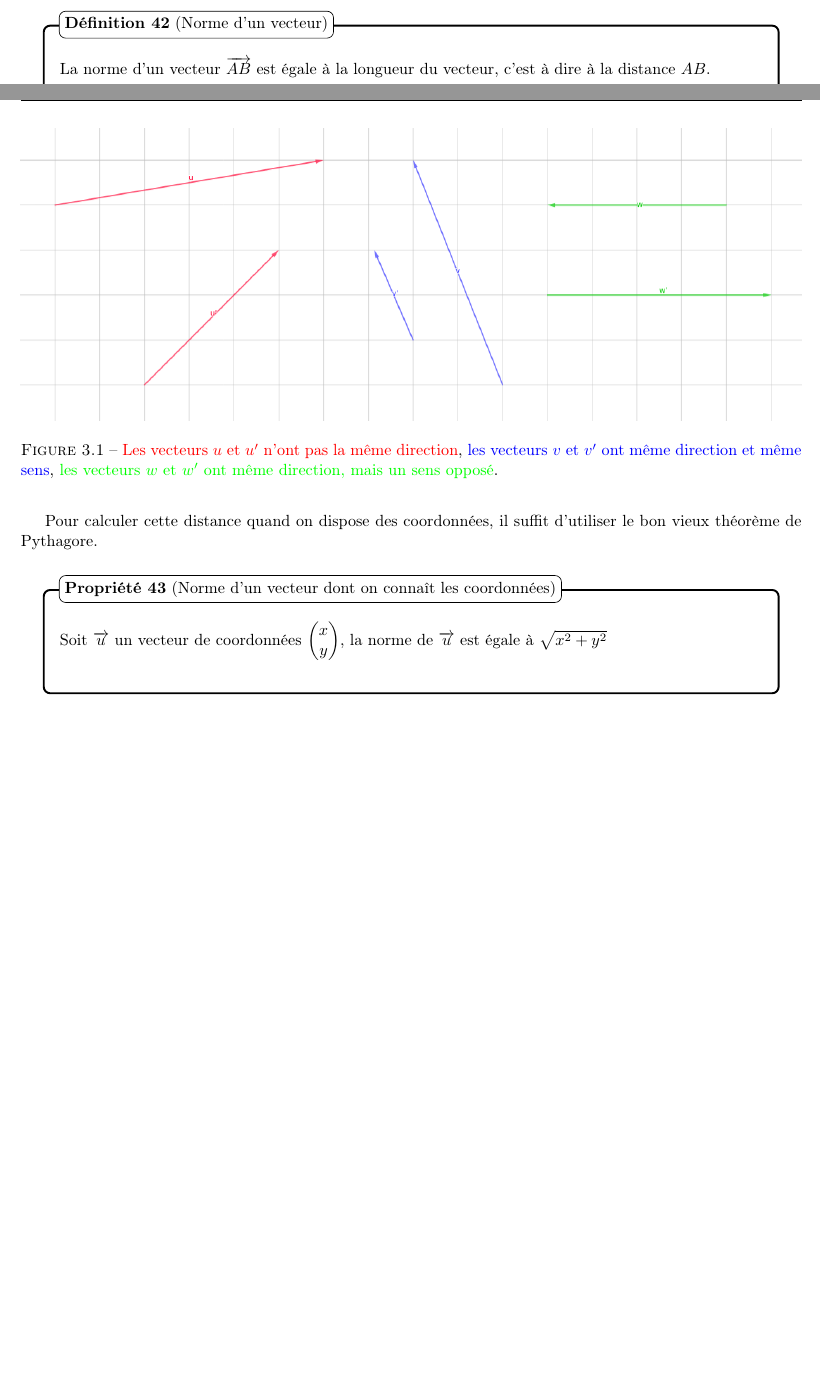
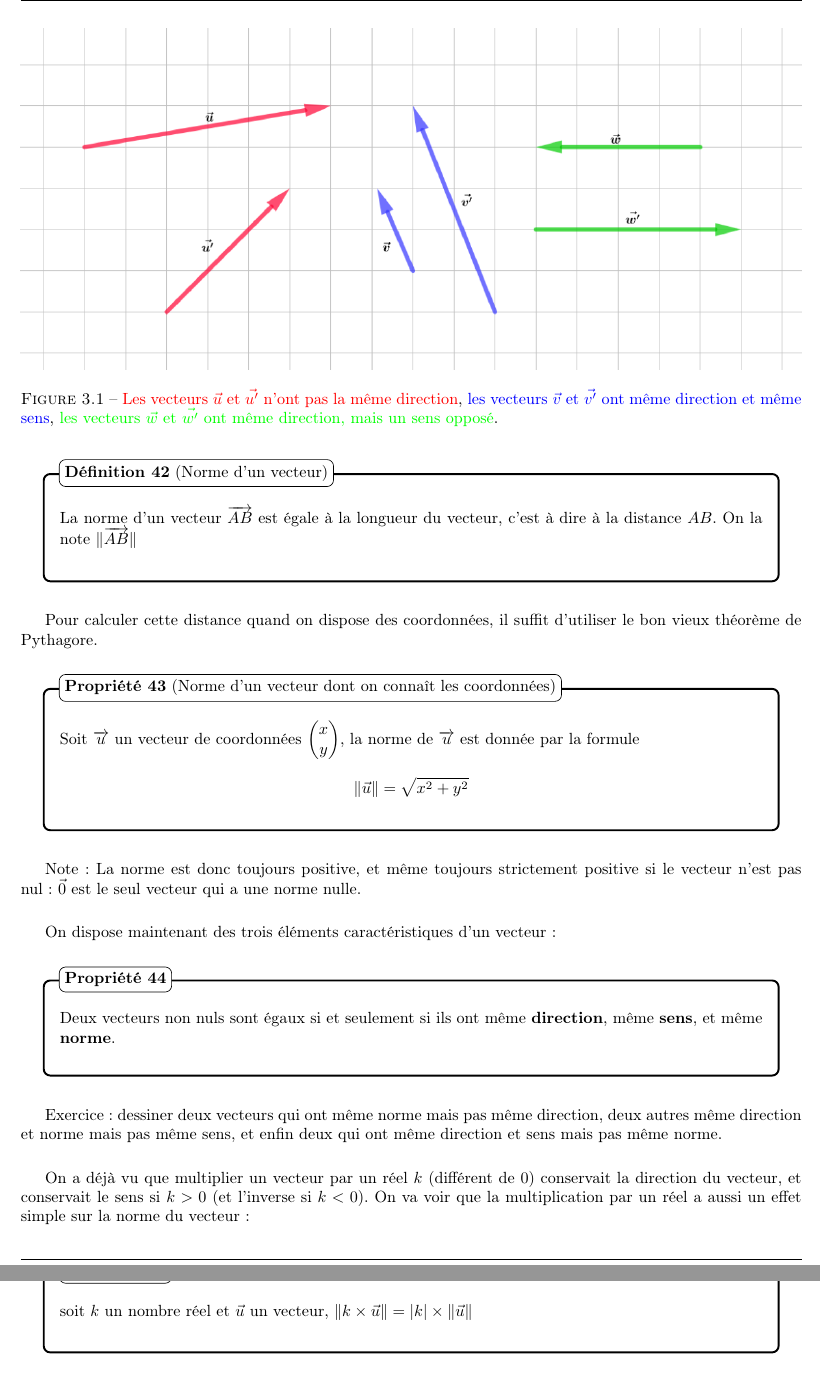
Before and after one commit to monsieurwenger/snt2nde1, a LaTeX book (Maths_Seconde/source/Cours/main.tex): two parts of pages 21 and 22 of 24 before the commit and two parts of pages 22 and 23 of 25 after it, joined at a grey line, cut so that both start at the same text, the shorter picture padded with empty space. Compiled offline with pdfLaTeX.

```diff
--- a/Maths_Seconde/source/Cours/main.tex
+++ b/Maths_Seconde/source/Cours/main.tex
@@ -1087,3 +1088,4 @@
+    \item $k(\overrightarrow{u} + \overrightarrow{v}) = k\overrightarrow{u} + k\overrightarrow{v}$(distributivité par rapport à l'addition)
     \item $(kk')\overrightarrow{u} = k(k'\overrightarrow{u})$ (Associativité mixte)
   \end{enumerate}
 \end{prop}
@@ -1165,7 +1167,9 @@
 \begin{figure}
   \centering
 \includegraphics[width=1.0\textwidth]{Vecteurs-DirectionSens.png}
-\caption{\textcolor{red}{Les vecteurs $u$ et $u'$ n'ont pas la même direction}, \textcolor{blue}{les vecteurs $v$ et $v'$ ont même direction et même sens}, \textcolor{green}{les vecteurs $w$ et $w'$ ont même direction, mais un sens opposé}.}
+\caption{\textcolor{red}{Les vecteurs $\vec{u}$ et $\vec{u'}$ n'ont pas la même direction},
+\textcolor{blue}{les vecteurs $\vec{v}$ et $\vec{v'}$ ont même direction et même sens},
+\textcolor{green}{les vecteurs $\vec{w}$ et $\vec{w'}$ ont même direction, mais un sens opposé}.}
 \label{fig:DirectionSens}
 \end{figure}
 
@@ -1174,13 +1178,29 @@
 Comme souvent en mathématiques, on aime calculer la taille des objets, parce que cela exprime une partie des propriétés d'un objet sous la forme d'un nombre. La longueur d'un vecteur s'appelle la norme.
 
 \begin{de}[Norme d'un vecteur]
-  La norme d'un vecteur $\overrightarrow{AB}$ est égale à la longueur du vecteur, c'est à dire à la distance $AB$.
+  La norme d'un vecteur $\overrightarrow{AB}$ est égale à la longueur du vecteur, c'est à dire à la distance $AB$. On la note $\Vert \overrightarrow{AB} \Vert$
 \end{de}
 
 Pour calculer cette distance quand on dispose des coordonnées, il suffit d'utiliser le bon vieux théorème de Pythagore.
 
 \begin{prop}[Norme d'un vecteur dont on connaît les coordonnées]
-  Soit $\overrightarrow{u}$ un vecteur de coordonnées $\Coord{x}{y}$, la norme de $\overrightarrow{u}$ est égale à $\sqrt{x^2+y^2}$
+  Soit $\overrightarrow{u}$ un vecteur de coordonnées $\Coord{x}{y}$, la norme de $\overrightarrow{u}$ est donnée par la formule  \[ \Vert \vec{u} \Vert = \sqrt{x^2+y^2} \]
+\end{prop}
+
+Note : La norme est donc toujours positive, et même toujours strictement positive si le vecteur n'est pas nul : $\vec{0}$ est le seul vecteur qui a une norme nulle.
+
+On dispose maintenant des trois éléments caractéristiques d'un vecteur :
+
+\begin{prop}
+  Deux vecteurs non nuls sont égaux si et seulement si ils ont même \textbf{direction}, même \textbf{sens}, et même \textbf{norme}.
+\end{prop}
+
+Exercice : dessiner deux vecteurs qui ont même norme mais pas même direction, deux autres même direction et norme mais pas même sens, et enfin deux qui ont même direction et sens mais pas même norme.
+
+On a déjà vu que multiplier un vecteur par un réel $k$ (différent de $0$) conservait la direction du vecteur, et conservait le sens si $k>0$ (et l'inverse si $k<0$). On va voir que la multiplication par un réel a aussi un effet simple sur la norme du vecteur :
+
+\begin{prop}
+  soit $k$ un nombre réel et $\vec{u}$ un vecteur,  $\Vert k \times \vec{u} \Vert = |k| \times \Vert \vec{u} \Vert$
 \end{prop}
 
 
```
Also changed, not shown: Maths_Seconde/source/Cours/Vecteurs-DirectionSens.png, Maths_Seconde/source/Cours/main.tex (13 more changed lines).
